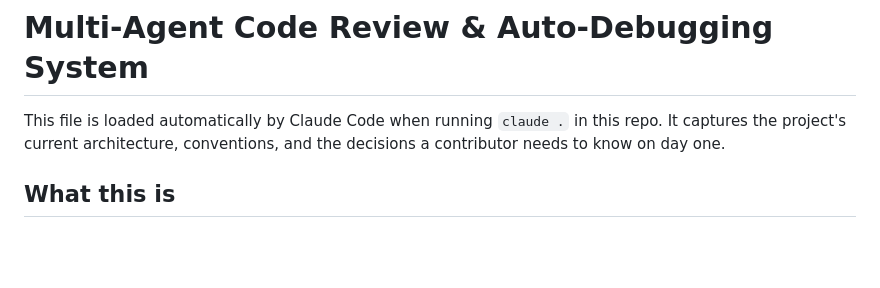
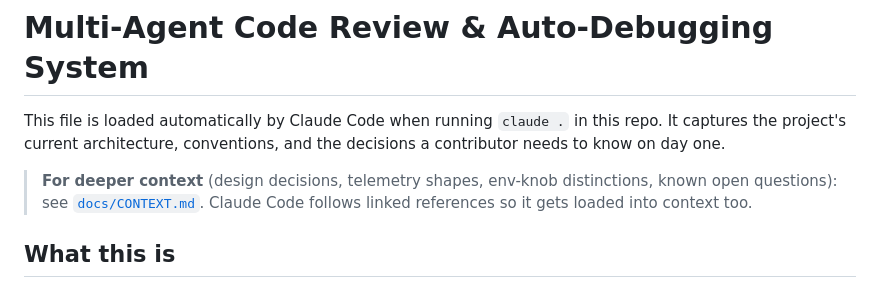
Before and after one commit to ruggirala/MultiAgentCodeReview, a Markdown page: CLAUDE.md, the part around the change. Drawn GitHub-style; blank space fills up the shorter version.

```diff
--- a/CLAUDE.md
+++ b/CLAUDE.md
@@ -3,6 +3,10 @@
 This file is loaded automatically by Claude Code when running `claude .` in this
 repo. It captures the project's current architecture, conventions, and the
 decisions a contributor needs to know on day one.
+
+> **For deeper context** (design decisions, telemetry shapes, env-knob
+> distinctions, known open questions): see [`docs/CONTEXT.md`](docs/CONTEXT.md).
+> Claude Code follows linked references so it gets loaded into context too.
 
 ## What this is
 
```
Also changed, not shown: docs/CONTEXT.md (added, +294 -0 lines).
